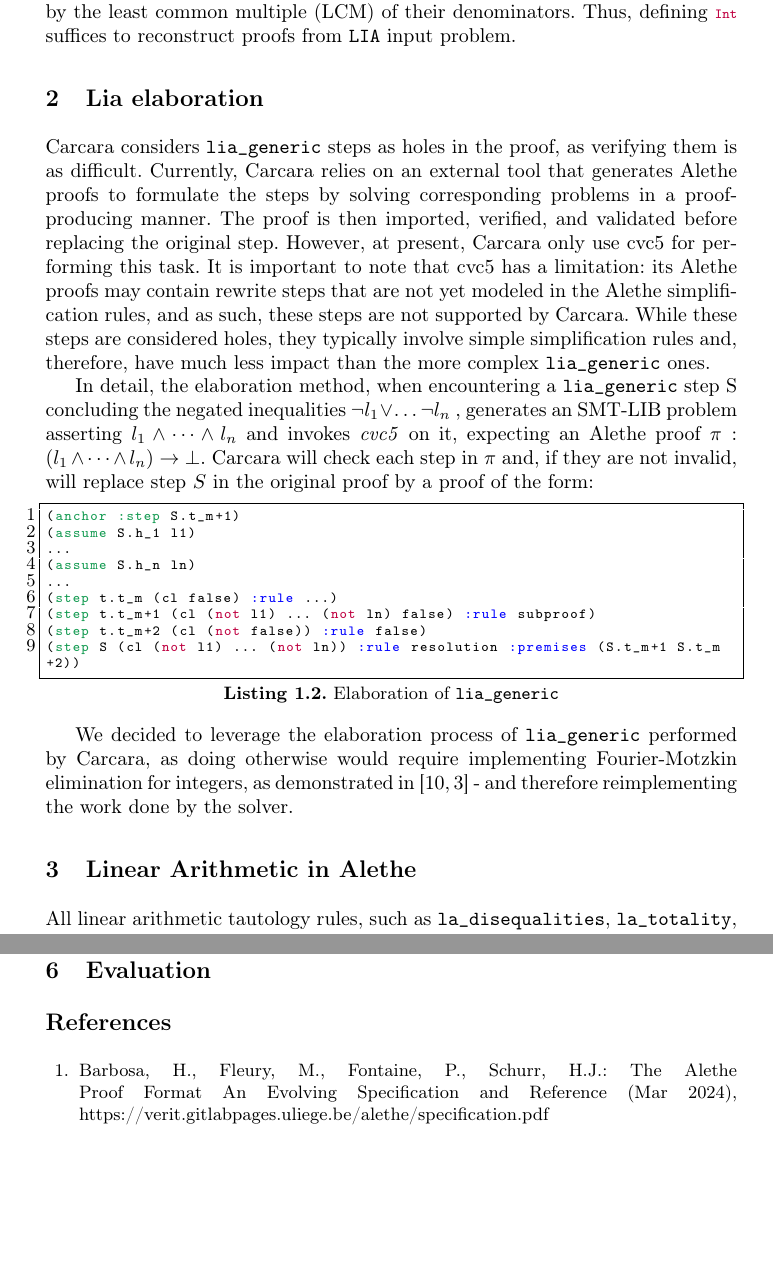
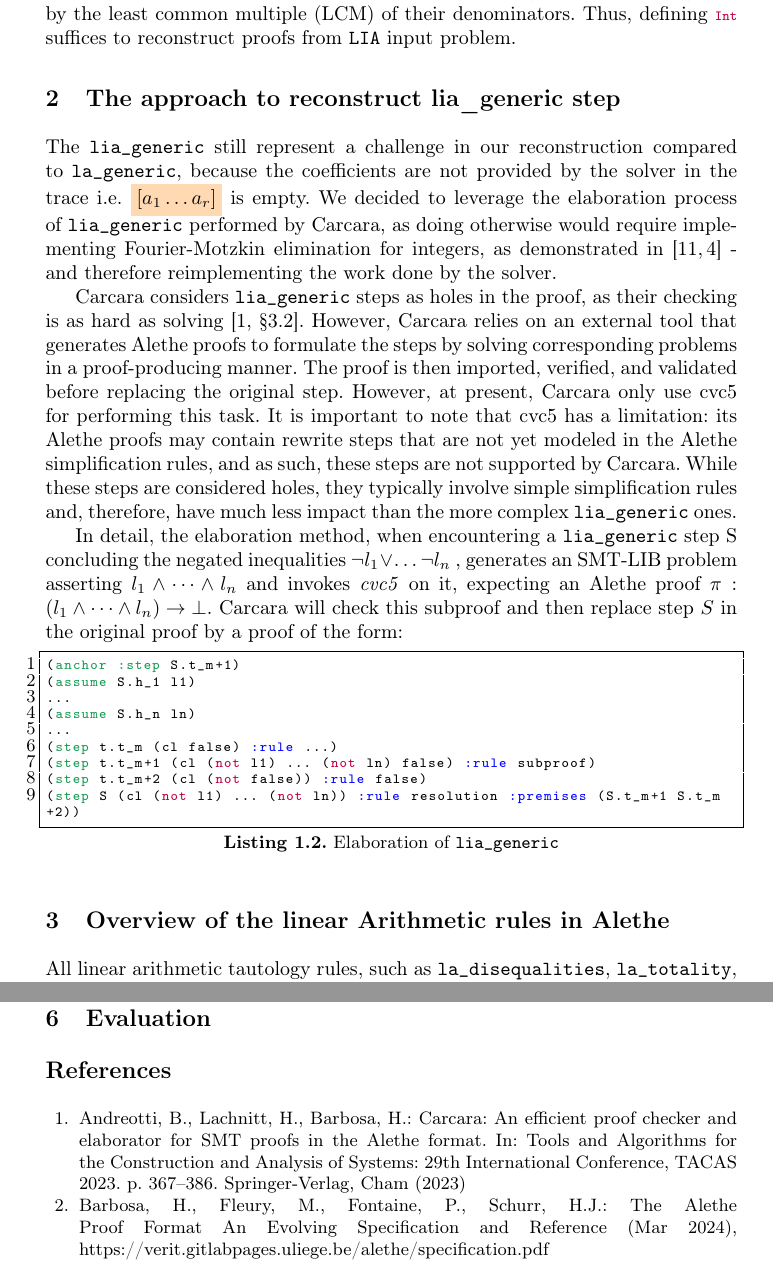
Before and after one commit to NotBad4U/la_generic_reconstruction, a LaTeX paper (main.tex, which reads alethe.tex, lia.tex): two parts of pages 4 and 12 of 13, joined at a grey line, cut so that both start at the same text, the shorter picture padded with empty space. Compiled offline with pdfLaTeX.

Commit message:
Fix section 2

```diff
--- a/alethe.tex
+++ b/alethe.tex
@@ -124,17 +124,21 @@ Although the sort \lstinline[language=SMT]{Real} is not currently defined in our
 In \tt{LIA}, rational numbers only appear solely as coefficients. Any finite set of such rational coefficients can be transformed into integers by multiplying each by the least common multiple (LCM) of their denominators.
 Thus, defining \lstinline[language=SMT]{Int} suffices to reconstruct proofs from \tt{LIA} input problem.
 
-\section{Lia elaboration}
+\section{The approach to reconstruct lia\_generic step}
 
-Carcara considers $\tt{lia\_generic}$ steps as holes in the proof, as verifying them is as difficult.
-Currently, Carcara relies on an external tool that generates Alethe proofs to formulate the steps by solving corresponding problems in a proof-producing manner.
+The \tt{lia\_generic} still represent a challenge in our reconstruction compared to $\tt{la\_generic}$, because the coefficients are not provided by the solver in the trace i.e. \colorbox{orange!30}{$[a_1 \dots a_r]$} is empty.
+We decided to leverage the elaboration process of $\tt{lia\_generic}$ performed by Carcara, as doing otherwise would require implementing Fourier-Motzkin elimination for integers, as demonstrated in \cite{omegatest,micromega} -
+and therefore reimplementing the work done by the solver.
+
+Carcara considers $\tt{lia\_generic}$ steps as holes in the proof,  as their checking is as hard as solving \cite[\S 3.2]{carcara}.
+However, Carcara relies on an external tool that generates Alethe proofs to formulate the steps by solving corresponding problems in a proof-producing manner.
 The proof is then imported, verified, and validated before replacing the original step.
 However, at present, Carcara only use cvc5 for performing this task.
 It is important to note that cvc5 has a limitation: its Alethe proofs may contain rewrite steps that are not yet modeled in the Alethe simplification rules, and as such, these steps are not supported by Carcara.
 While these steps are considered holes, they typically involve simple simplification rules and, therefore, have much less impact than the more complex $\tt{lia\_generic}$ ones.
 
 In detail, the elaboration method, when encountering a $\tt{lia\_generic}$ step S concluding the negated inequalities $ \neg l_1 \lor \dots \neg l_n$ , generates an SMT-LIB problem asserting $l_1 \land \dots \land l_n$ and invokes \emph{cvc5} on it, expecting an Alethe proof $\pi : (l_1 \land \dots \land l_n) \ra \bot$.
-Carcara will check each step in $\pi$ and, if they are not invalid, will replace step $S$ in the original proof by a proof of the form:
+Carcara will check this subproof and then replace step $S$ in the original proof by a proof of the form:
 \begin{lstlisting}[language=SMT,caption={Elaboration of $\tt{lia\_generic}$},label={lst:elab_lia}]
 (anchor :step S.t_m+1)
 (assume S.h_1 l1)
@@ -146,7 +150,3 @@ Carcara will check each step in $\pi$ and, if they are not invalid, will replace
 (step t.t_m+2 (cl (not false)) :rule false)
 (step S (cl (not l1) ... (not ln)) :rule resolution :premises (S.t_m+1 S.t_m+2))
 \end{lstlisting}
-
-We decided to leverage the elaboration process of $\tt{lia\_generic}$ performed by Carcara,
-as doing otherwise would require implementing Fourier-Motzkin elimination for integers, as demonstrated in \cite{omegatest,micromega} -
-and therefore reimplementing the work done by the solver.
--- a/lia.tex
+++ b/lia.tex
@@ -1,5 +1,5 @@
 
-\section{Linear Arithmetic in Alethe}
+\section{Overview of the linear Arithmetic rules in Alethe}
 
 All linear arithmetic tautology rules, such as \tt{la\_disequalities}, \tt{la\_totality},
 and simplification rules like \tt{comp\_simplify}, are encoded as lemmas in our embedding of Alethe in Lambdapi, as presented in \cref{sect:recon-lambdapi}.
```
Also changed, not shown: refs.bib (+1 -3 lines), main.pdf.
